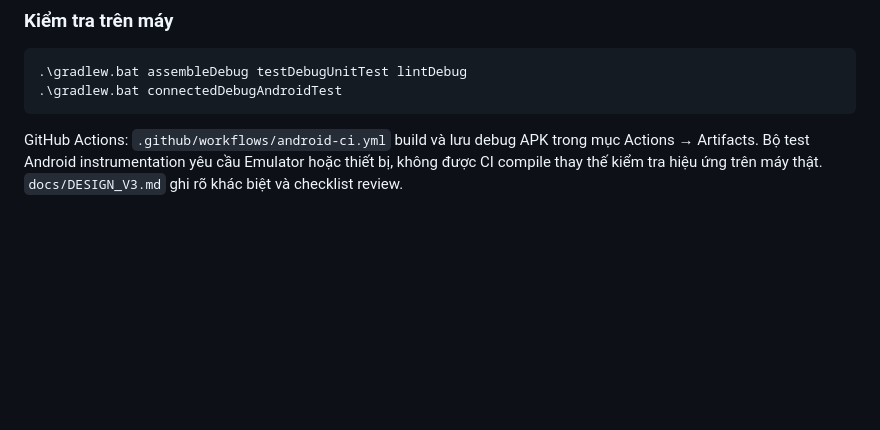
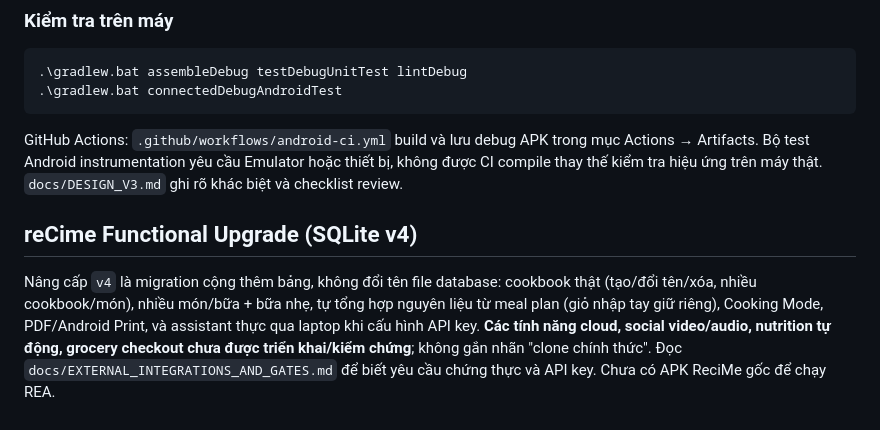
Before and after one commit to nphu0811/reCime, a Markdown page: README.md, the part around the change. Drawn GitHub-style; blank space fills up the shorter version.

Commit message:
docs: describe SQLite v4 and explicit optional API-key integration status

````diff
--- a/README.md
+++ b/README.md
@@ -91,3 +91,8 @@ Thiết kế theo hướng editorial / Gen-Z: nền đậm, lime/coral highlight
 ```
 
 GitHub Actions: `.github/workflows/android-ci.yml` build và lưu debug APK trong mục Actions → Artifacts. Bộ test Android instrumentation yêu cầu Emulator hoặc thiết bị, không được CI compile thay thế kiểm tra hiệu ứng trên máy thật. `docs/DESIGN_V3.md` ghi rõ khác biệt và checklist review.
+
+
+## reCime Functional Upgrade (SQLite v4)
+
+Nâng cấp `v4` là migration cộng thêm bảng, không đổi tên file database: cookbook thật (tạo/đổi tên/xóa, nhiều cookbook/món), nhiều món/bữa + bữa nhẹ, tự tổng hợp nguyên liệu từ meal plan (giỏ nhập tay giữ riêng), Cooking Mode, PDF/Android Print, và assistant thực qua laptop khi cấu hình API key. **Các tính năng cloud, social video/audio, nutrition tự động, grocery checkout chưa được triển khai/kiểm chứng**; không gắn nhãn "clone chính thức". Đọc `docs/EXTERNAL_INTEGRATIONS_AND_GATES.md` để biết yêu cầu chứng thực và API key. Chưa có APK ReciMe gốc để chạy REA.
````
